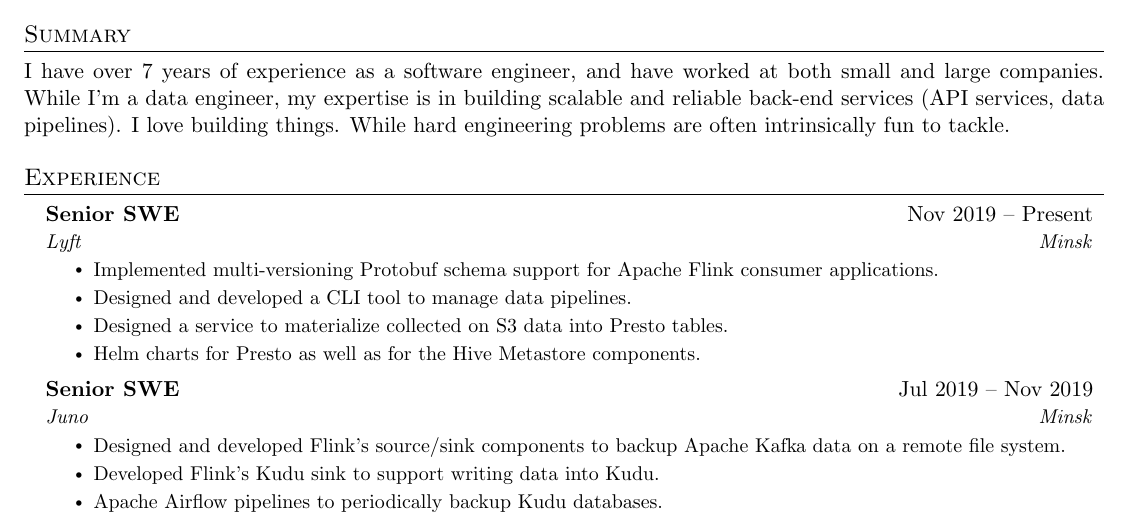
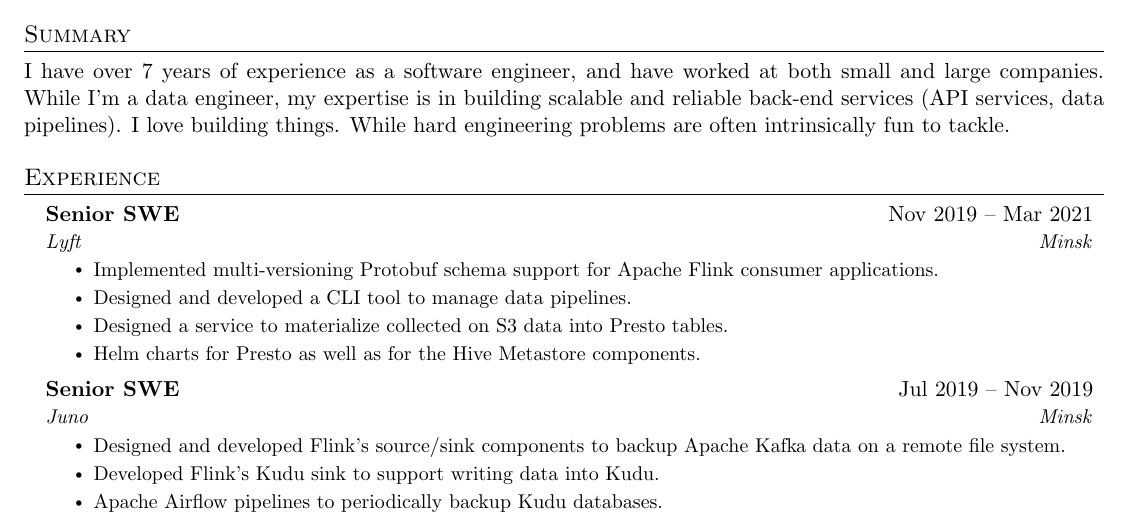
Before and after one commit to baltuky/latex-cv, a LaTeX CV (cv.tex): part of the page, cut so that both start at the same text. Compiled offline with pdfLaTeX.

Commit message:
Update Lyft end date

```diff
--- a/cv.tex
+++ b/cv.tex
@@ -124,7 +124,7 @@
   \resumeSubHeadingListStart
 
     \resumeSubheading
-      {Senior SWE}{Nov 2019 -- Present}
+      {Senior SWE}{Nov 2019 -- Mar 2021}
       {Lyft}{Minsk}
       \resumeItemListStart
         \resumeItem{Implemented multi-versioning Protobuf schema support for Apache Flink consumer applications.}
```
